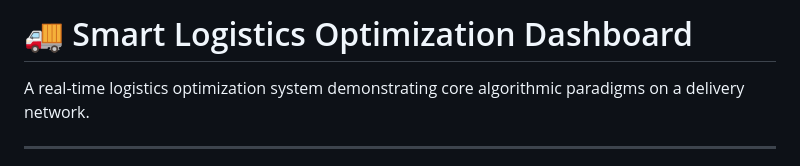
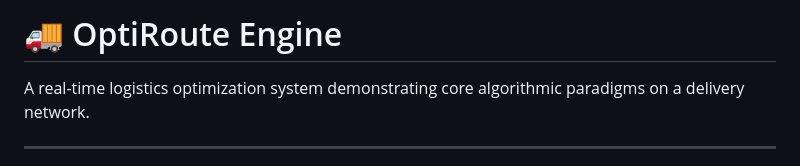
Before and after one commit to dsamahita/Smart-Logistics-Dashboard, a Markdown page: README.md, the part around the change. Drawn GitHub-style.

```diff
--- a/README.md
+++ b/README.md
@@ -1,4 +1,4 @@
-# 🚚 Smart Logistics Optimization Dashboard
+# 🚚 OptiRoute Engine
 
 A real-time logistics optimization system demonstrating core algorithmic paradigms on a delivery network.
 
```
